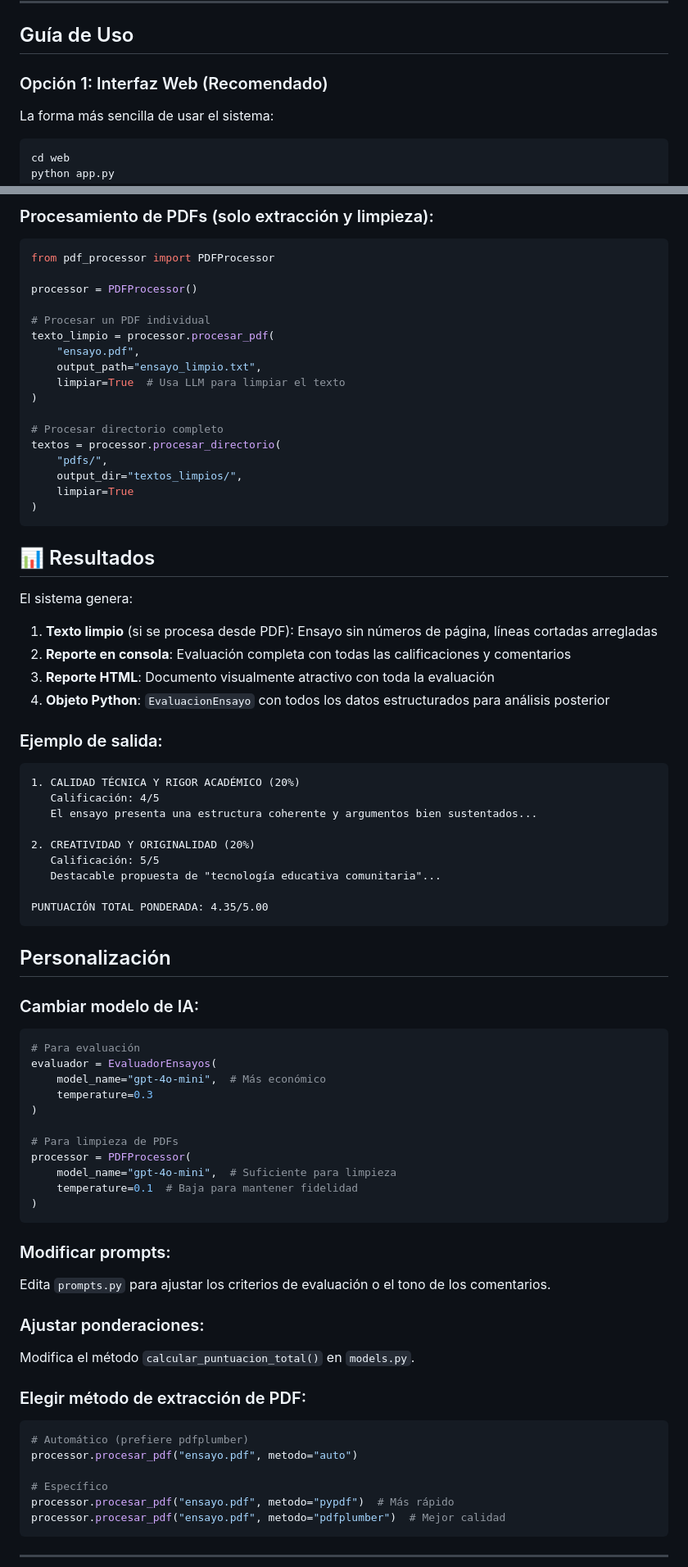
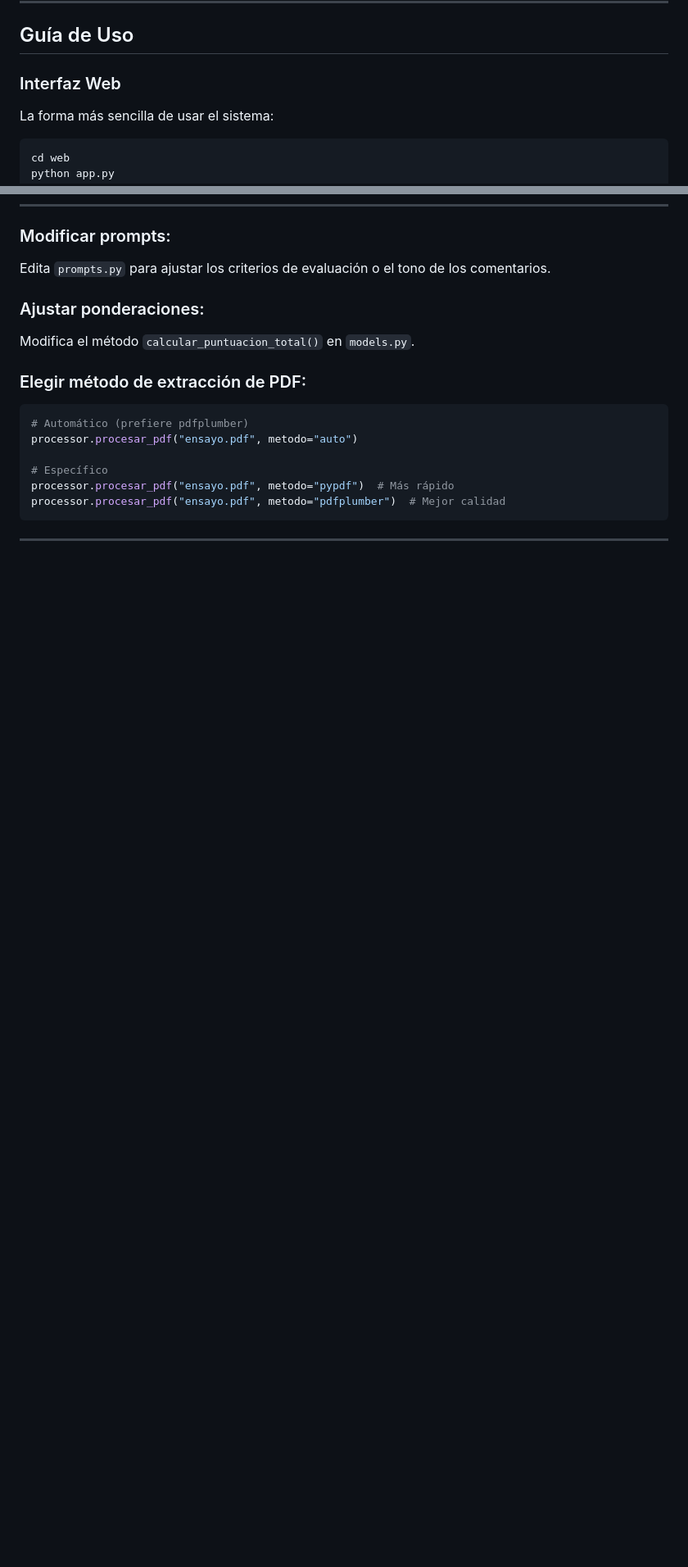
Before and after one commit to Vania-Janet/llm-essay-reviewer, a Markdown page: README.md, 2 parts joined by grey strips. Shown at 82% size. Drawn GitHub-style; blank space fills up the shorter version.

````diff
--- a/README.md
+++ b/README.md
@@ -126,8 +126,7 @@ python test_pdf_processor.py
 
 ## Guía de Uso
 
-### Opción 1: Interfaz Web (Recomendado)
-
+### Interfaz Web
 La forma más sencilla de usar el sistema:
 
 ```bash
@@ -223,65 +146,3 @@ print(f"Comentario: {evaluacion.comentario_general}")
-### Procesamiento de PDFs (solo extracción y limpieza):
-
-```python
-from pdf_processor import PDFProcessor
-
-processor = PDFProcessor()
-
-# Procesar un PDF individual
-texto_limpio = processor.procesar_pdf(
-    "ensayo.pdf",
-    output_path="ensayo_limpio.txt",
-    limpiar=True  # Usa LLM para limpiar el texto
-)
-
-# Procesar directorio completo
-textos = processor.procesar_directorio(
-    "pdfs/",
-    output_dir="textos_limpios/",
-    limpiar=True
-)
-```
-
-## 📊 Resultados
-
-El sistema genera:
-
-1. **Texto limpio** (si se procesa desde PDF): Ensayo sin números de página, líneas cortadas arregladas
-2. **Reporte en consola**: Evaluación completa con todas las calificaciones y comentarios
-3. **Reporte HTML**: Documento visualmente atractivo con toda la evaluación
-4. **Objeto Python**: `EvaluacionEnsayo` con todos los datos estructurados para análisis posterior
-
-### Ejemplo de salida:
-
-```
-1. CALIDAD TÉCNICA Y RIGOR ACADÉMICO (20%)
-   Calificación: 4/5
-   El ensayo presenta una estructura coherente y argumentos bien sustentados...
-
-2. CREATIVIDAD Y ORIGINALIDAD (20%)
-   Calificación: 5/5
-   Destacable propuesta de "tecnología educativa comunitaria"...
-
-PUNTUACIÓN TOTAL PONDERADA: 4.35/5.00
-```
-
-## Personalización
-
-### Cambiar modelo de IA:
-
-```python
-# Para evaluación
-evaluador = EvaluadorEnsayos(
-    model_name="gpt-4o-mini",  # Más económico
-    temperature=0.3
-)
-
-# Para limpieza de PDFs
-processor = PDFProcessor(
-    model_name="gpt-4o-mini",  # Suficiente para limpieza
-    temperature=0.1  # Baja para mantener fidelidad
-)
-```
 
 ### Modificar prompts:
 
````
Also changed, not shown: other parts of README.md (+0 -76 lines).
